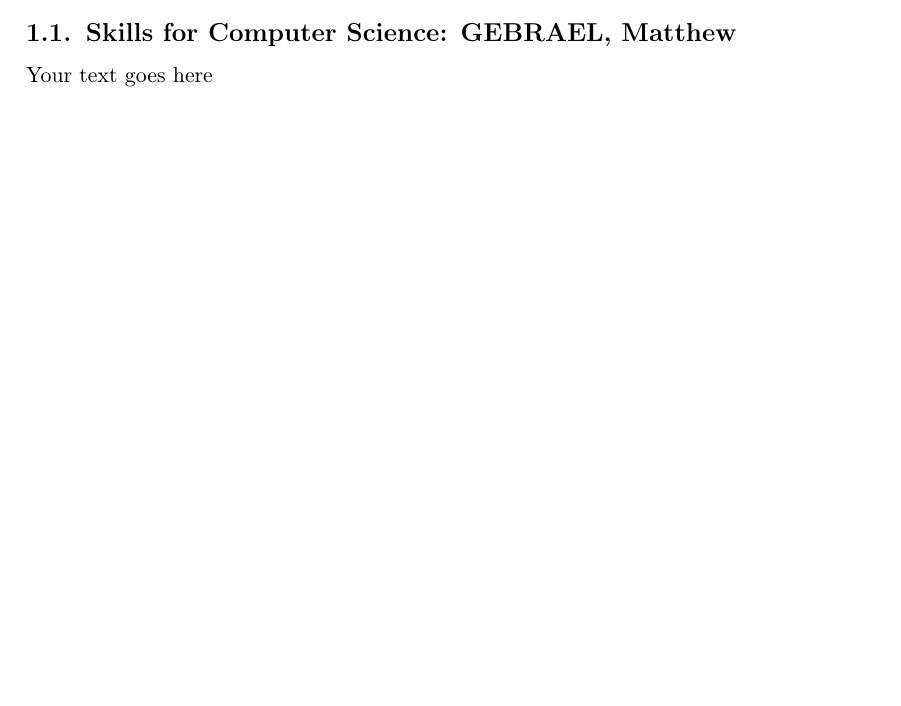
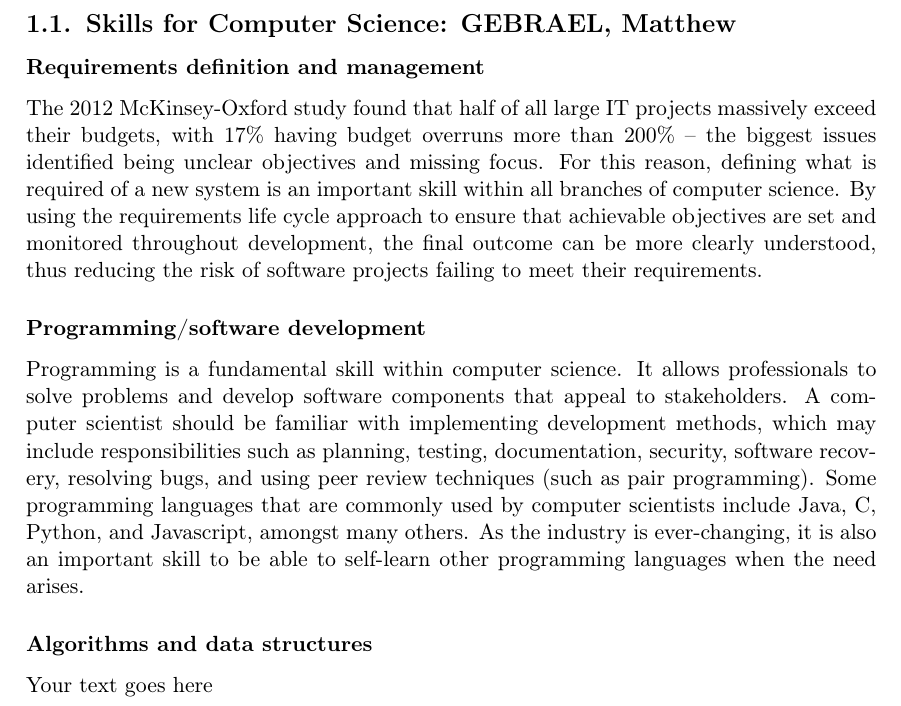
Before and after one commit to mgebrael/INFO1111-Skills-Team-Project, a LaTeX document (INFO1111 Skills Template.tex): part of page 6 of 15 before the commit and part of page 7 of 17 after it, cut so that both start at the same text, the shorter picture padded with empty space. Compiled offline with pdfLaTeX; a missing bibliography style is replaced by a similar one.

Commit message:
Update skills

```diff
--- a/INFO1111 Skills Template.tex
+++ b/INFO1111 Skills Template.tex
@@ -193,7 +194,15 @@ Demonstrated the following to your tutor during the tutorial:
 \subsection{Skills for \majA: \studA}
 
+\subsubsection*{Requirements definition and management}
+The 2012 McKinsey-Oxford study found that half of all large IT projects massively exceed their budgets, with 17\% having budget overruns more than 200\% – the biggest issues identified being unclear objectives and missing focus. For this reason, defining what is required of a new system is an important skill within all branches of computer science. By using the requirements life cycle approach to ensure that achievable objectives are set and monitored throughout development, the final outcome can be more clearly understood, thus reducing the risk of software projects failing to meet their requirements.
+
+\subsubsection*{Programming/software development}
+Programming is a fundamental skill within computer science. It allows professionals to solve problems and develop software components that appeal to stakeholders. A computer scientist should be familiar with implementing development methods, which may include responsibilities such as planning, testing, documentation, security, software recovery, resolving bugs, and using peer review techniques (such as pair programming). Some programming languages that are commonly used by computer scientists include Java, C, Python, and Javascript, amongst many others. As the industry is ever-changing, it is also an important skill to be able to self-learn other programming languages when the need arises.
+
+\subsubsection*{Algorithms and data structures}
 Your text goes here
 
+\newpage
 \subsection{Skills for \majB: \studB}
 
 \subsubsection*{Data Visualisation}
```
Also changed, not shown: INFO1111 Skills Template.pdf, INFO1111 Skills Template.tex (3 more changed lines).
